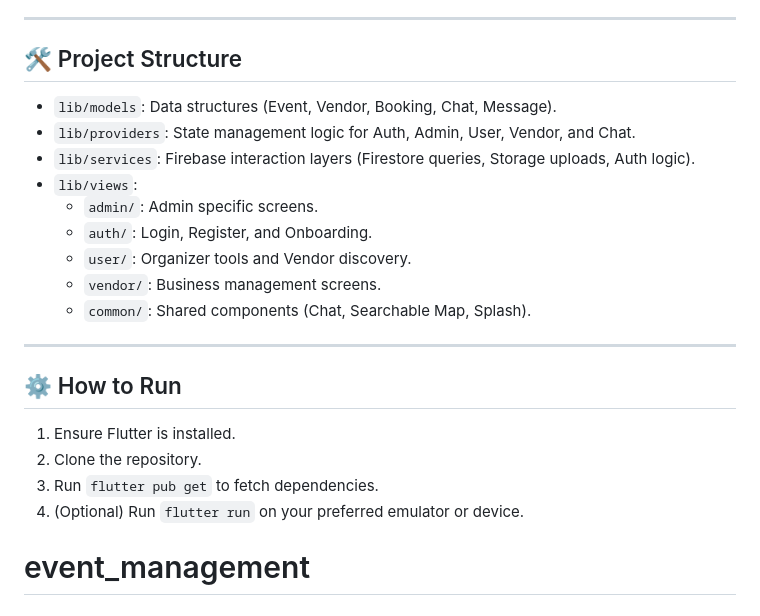
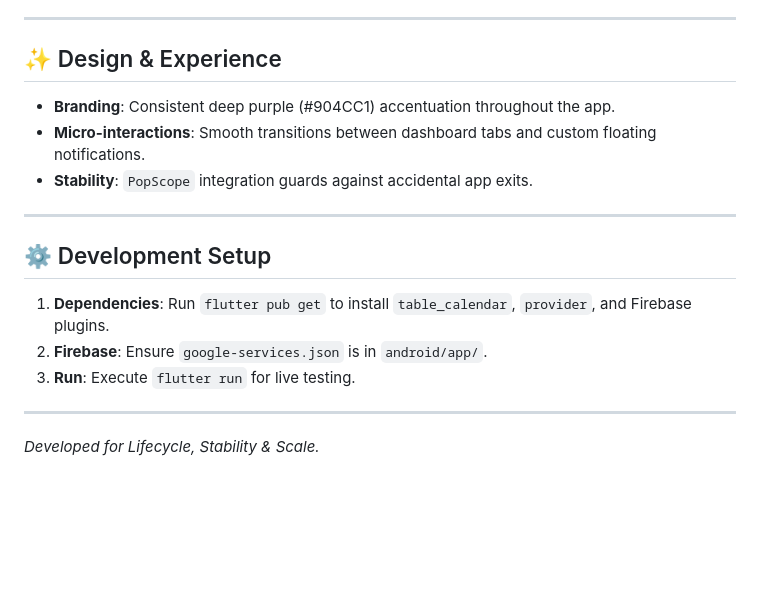
Before and after one commit to mufeedmufi0022-coder/event_management_, a Markdown page: README.md, the part around one of its changes. Rendered like a GitHub page; blank space fills up the shorter version.

```diff
--- a/README.md
+++ b/README.md
@@ -61,22 +67,17 @@ A premium, all-in-one Event Management platform built with **Flutter** and **Fir
 
 ---
 
-## 🛠️ Project Structure
-- `lib/models`: Data structures (Event, Vendor, Booking, Chat, Message).
-- `lib/providers`: State management logic for Auth, Admin, User, Vendor, and Chat.
-- `lib/services`: Firebase interaction layers (Firestore queries, Storage uploads, Auth logic).
-- `lib/views`:
-  - `admin/`: Admin specific screens.
-  - `auth/`: Login, Register, and Onboarding.
-  - `user/`: Organizer tools and Vendor discovery.
-  - `vendor/`: Business management screens.
-  - `common/`: Shared components (Chat, Searchable Map, Splash).
+## ✨ Design & Experience
+- **Branding**: Consistent deep purple (#904CC1) accentuation throughout the app.
+- **Micro-interactions**: Smooth transitions between dashboard tabs and custom floating notifications.
+- **Stability**: `PopScope` integration guards against accidental app exits.
 
 ---
 
-## ⚙️ How to Run
-1. Ensure Flutter is installed.
-2. Clone the repository.
-3. Run `flutter pub get` to fetch dependencies.
-4. (Optional) Run `flutter run` on your preferred emulator or device.
-# event_management
+## ⚙️ Development Setup
+1.  **Dependencies**: Run `flutter pub get` to install `table_calendar`, `provider`, and Firebase plugins.
+2.  **Firebase**: Ensure `google-services.json` is in `android/app/`.
+3.  **Run**: Execute `flutter run` for live testing.
+
+---
+*Developed for Lifecycle, Stability & Scale.*
```
Also changed, not shown: other parts of README.md (+47 -41 lines).
